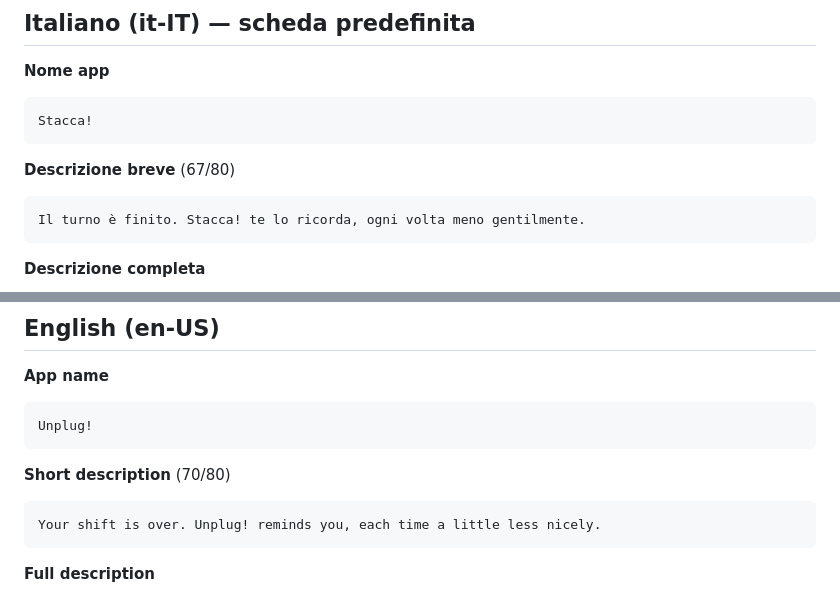
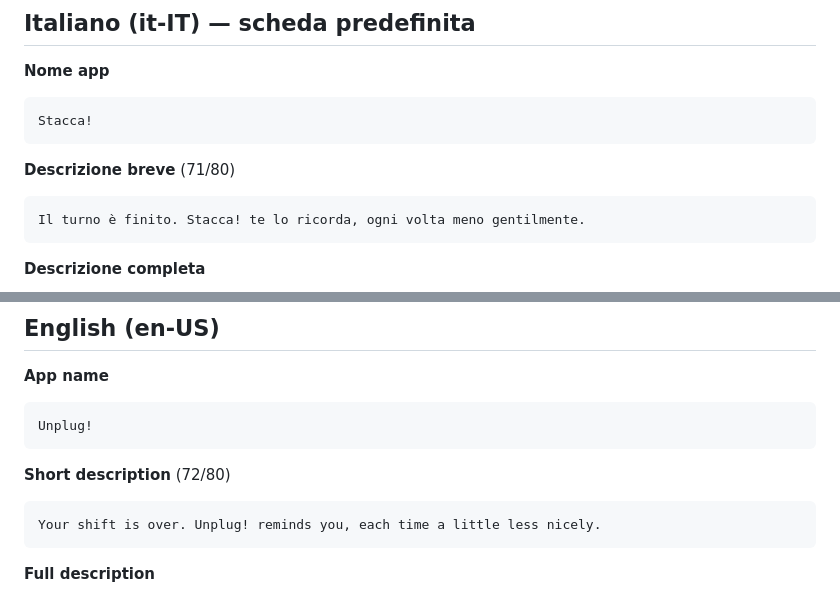
Before and after one commit to fabriziodemarco-bit/Stacca, a Markdown page: scheda_play.md, 2 parts joined by grey strips. Drawn GitHub-style.

Commit message:
Scheda Play: conteggio caratteri corretto
Co-Authored-By: Claude Opus 5.5 <noreply@anthropic.com>

````diff
--- a/scheda_play.md
+++ b/scheda_play.md
@@ -11,7 +11,7 @@ Se cambi i testi su Play, aggiornali anche qui.
 Stacca!
 ```
 
-**Descrizione breve** (67/80)
+**Descrizione breve** (71/80)
 ```
 Il turno è finito. Stacca! te lo ricorda, ogni volta meno gentilmente.
 ```
@@ -55,7 +55,7 @@ Stacca!
 Unplug!
 ```
 
-**Short description** (70/80)
+**Short description** (72/80)
 ```
 Your shift is over. Unplug! reminds you, each time a little less nicely.
 ```
````
